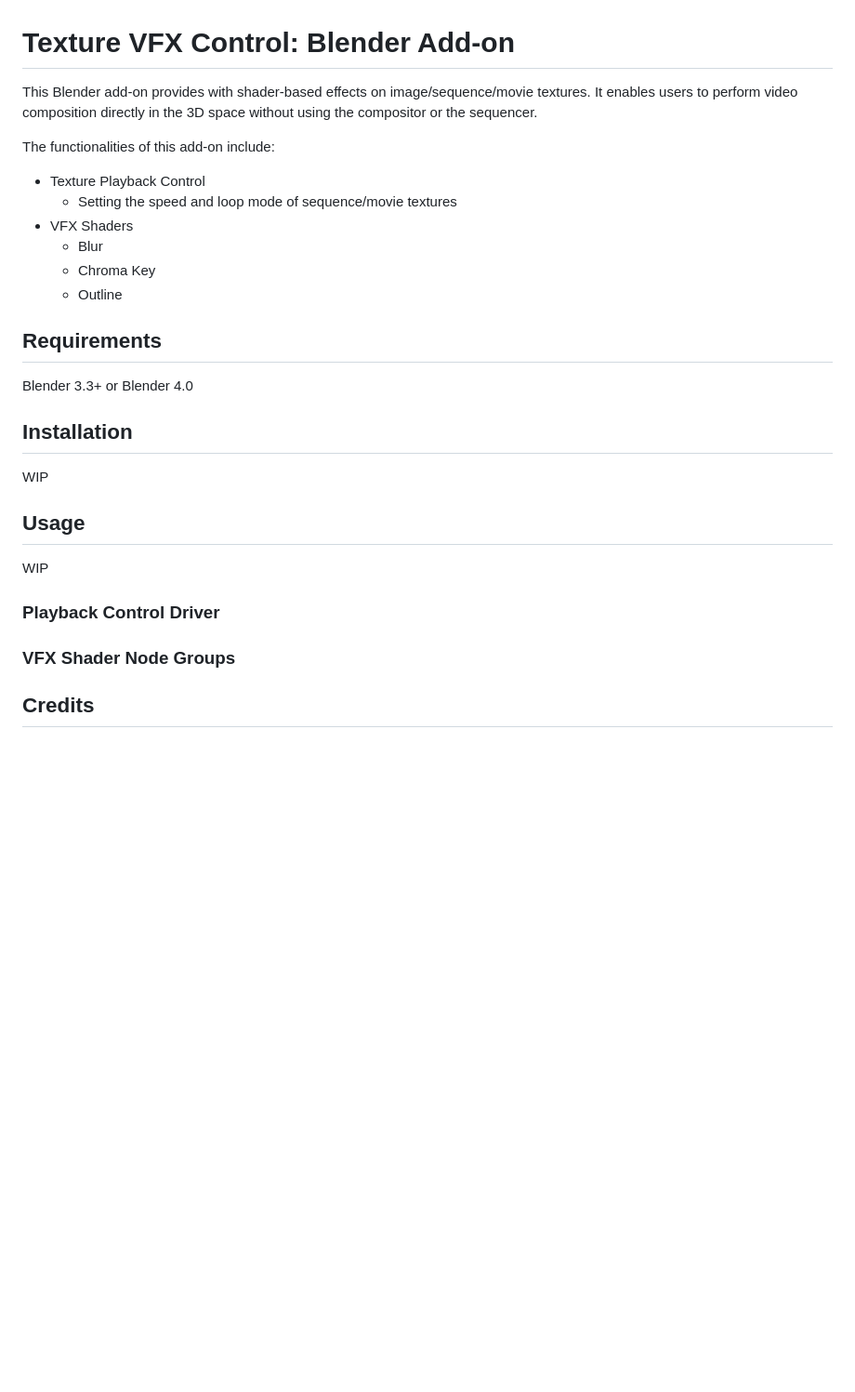
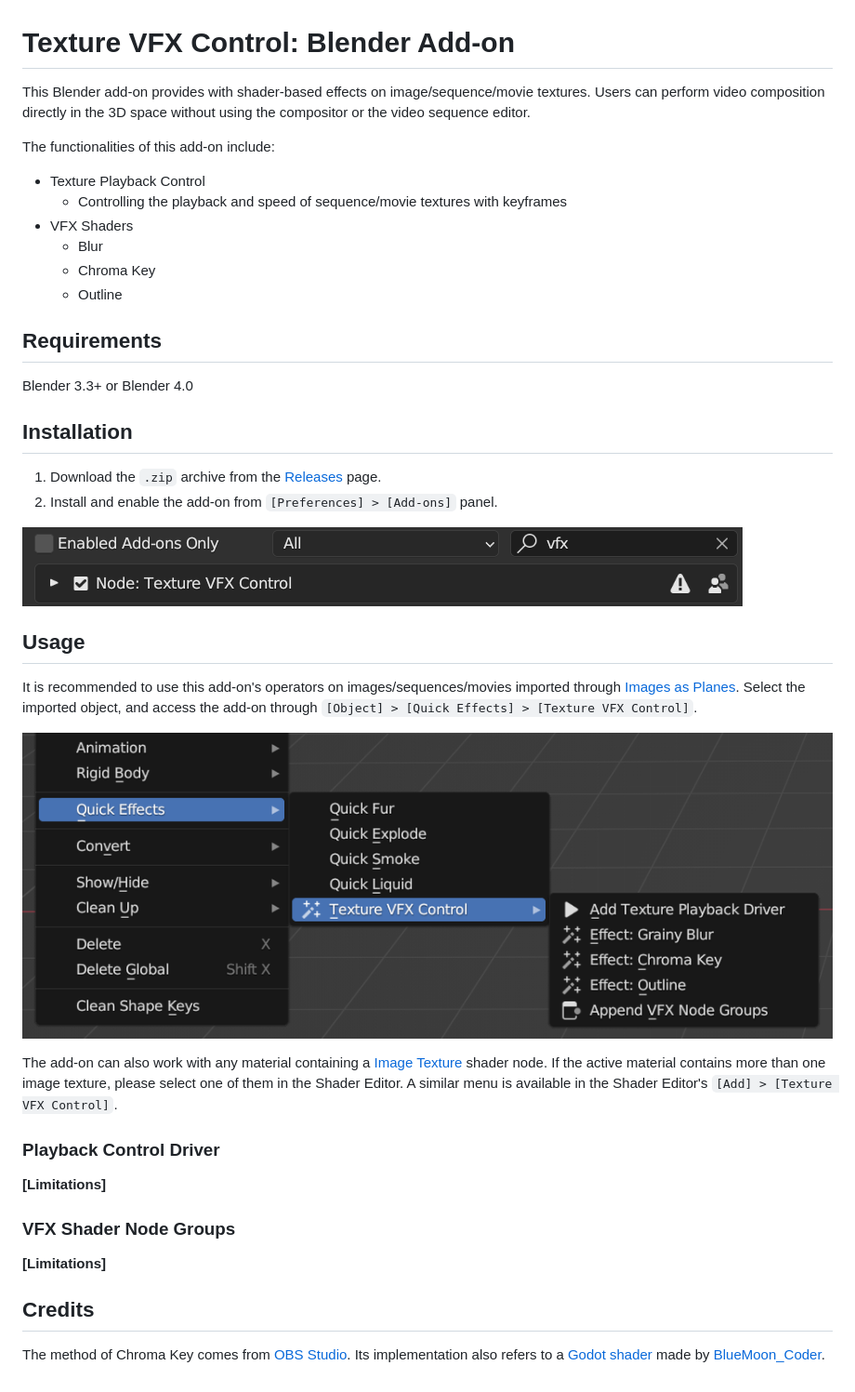
Before and after one commit to chsh2/texture_vfx_control, a Markdown page: README.md, the part around the change. Shown: that part at 93% size. GitHub-like rendering; pictures changed too: docs/install.png (added), docs/menu.png (added); blank space fills up the shorter version.

```diff
--- a/README.md
+++ b/README.md
@@ -1,11 +1,11 @@
 # Texture VFX Control: Blender Add-on
 
-This Blender add-on provides with shader-based effects on image/sequence/movie textures. It enables users to perform video composition directly in the 3D space without using the compositor or the sequencer.
+This Blender add-on provides with shader-based effects on image/sequence/movie textures. Users can perform video composition directly in the 3D space without using the compositor or the video sequence editor.
 
 The functionalities of this add-on include:
 
 - Texture Playback Control
-  - Setting the speed and loop mode of sequence/movie textures
+  - Controlling the playback and speed of sequence/movie textures with keyframes
 - VFX Shaders
   - Blur
   - Chroma Key
@@ -18,14 +18,28 @@ Blender 3.3+ or Blender 4.0
 
 ## Installation
 
-WIP
+1. Download the `.zip` archive from the [Releases](https://github.com/chsh2/texture_vfx_control/releases) page.
+2. Install and enable the add-on from `[Preferences] > [Add-ons]` panel.
+
+![](docs/install.png)
 
 ## Usage
 
-WIP
+It is recommended to use this add-on's operators on images/sequences/movies imported through [Images as Planes](https://docs.blender.org/manual/en/latest/addons/import_export/images_as_planes.html). Select the imported object, and access the add-on through `[Object] > [Quick Effects] > [Texture VFX Control]`.
+
+![](docs/menu.png)
+
+The add-on can also work with any material containing a [Image Texture](https://docs.blender.org/manual/en/latest/render/shader_nodes/textures/image.html) shader node. If the active material contains more than one image texture, please select one of them in the Shader Editor. A similar menu is available in the Shader Editor's `[Add] > [Texture VFX Control]`.
 
 ### Playback Control Driver
 
+
+**[Limitations]**
+
 ### VFX Shader Node Groups
 
+**[Limitations]**
+
 ## Credits
+
+The method of Chroma Key comes from [OBS Studio](https://obsproject.com/). Its implementation also refers to a [Godot shader](https://godotshaders.com/shader/green-screen-chromakey/) made by [BlueMoon_Coder](https://godotshaders.com/author/bluemoon_coder/).
```
Also changed, not shown: 3 other files.
